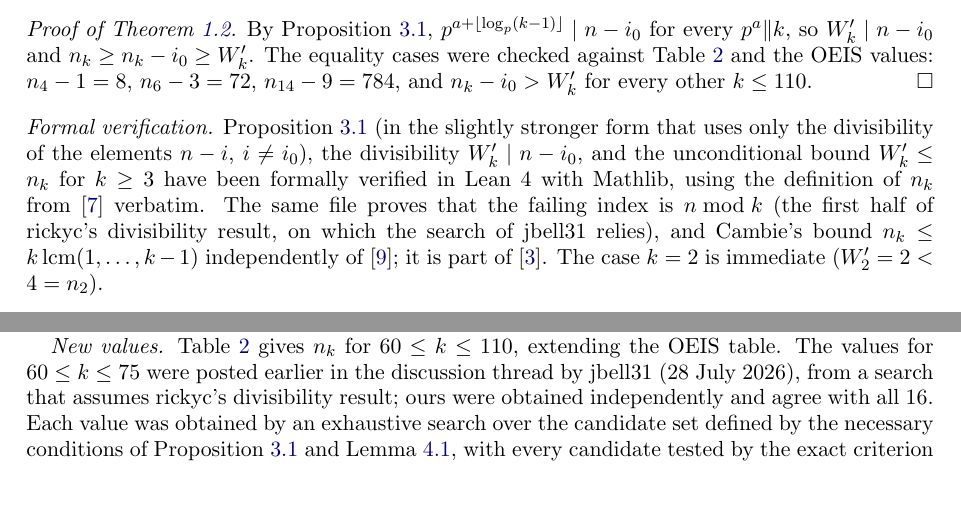
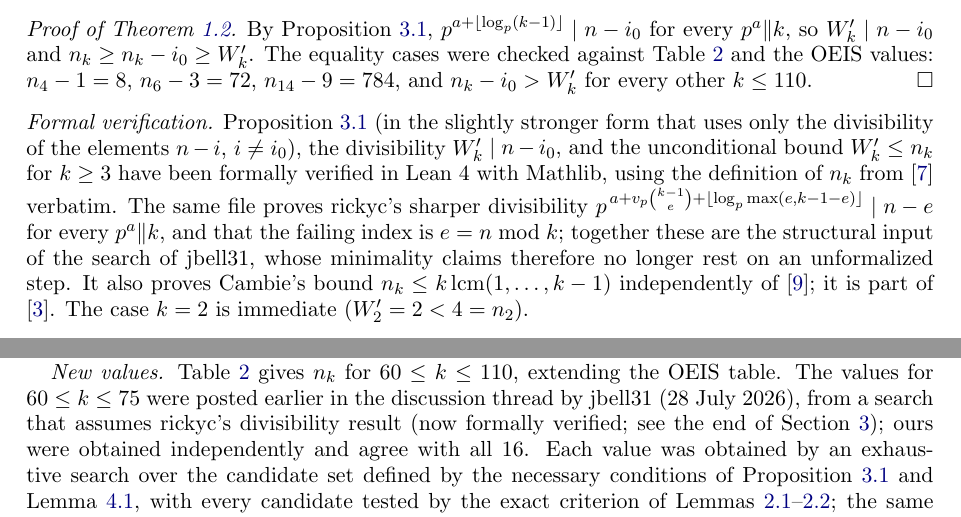
Before and after one commit to Paulee314/erdos1063, a LaTeX paper (paper/erdos1063.tex): two parts of pages 4 and 8 of 11, joined at a grey line, cut so that both start at the same text, the shorter picture padded with empty space. Compiled offline with pdfLaTeX.

Commit message:
Formalize rickyc's divisibility result (D_dvd, index_eq_mod); paper update

```diff
--- a/paper/erdos1063.tex
+++ b/paper/erdos1063.tex
@@ -150,7 +150,7 @@ If $k=p^L$, then $a=L$, $d_p=L$, and the block contains $p\ge2$ multiples of $p^
 By Proposition~\ref{prop:5}, $p^{a+\lfloor\log_p(k-1)\rfloor}\mid n-i_0$ for every $p^a\|k$, so $W'_k\mid n-i_0$ and $n_k\ge n_k-i_0\ge W'_k$. The equality cases were checked against Table~\ref{tab:values} and the OEIS values: $n_4-1=8$, $n_6-3=72$, $n_{14}-9=784$, and $n_k-i_0>W'_k$ for every other $k\le110$.
 \end{proof}
 
-\noindent\emph{Formal verification.} Proposition~\ref{prop:5} (in the slightly stronger form that uses only the divisibility of the elements $n-i$, $i\ne i_0$), the divisibility $W'_k\mid n-i_0$, and the unconditional bound $W'_k\le n_k$ for $k\ge3$ have been formally verified in Lean~4 with Mathlib, using the definition of $n_k$ from \cite{FC} verbatim. The same file proves that the failing index is $n\bmod k$ (the first half of rickyc's divisibility result, on which the search of jbell31 relies), and Cambie's bound $n_k\le k\operatorname{lcm}(1,\dots,k-1)$ independently of \cite{Ku26}; it is part of \cite{code}. The case $k=2$ is immediate ($W'_2=2<4=n_2$).
+\noindent\emph{Formal verification.} Proposition~\ref{prop:5} (in the slightly stronger form that uses only the divisibility of the elements $n-i$, $i\ne i_0$), the divisibility $W'_k\mid n-i_0$, and the unconditional bound $W'_k\le n_k$ for $k\ge3$ have been formally verified in Lean~4 with Mathlib, using the definition of $n_k$ from \cite{FC} verbatim. The same file proves rickyc's sharper divisibility $p^{\,a+v_p\binom{k-1}{e}+\lfloor\log_p\max(e,k-1-e)\rfloor}\mid n-e$ for every $p^a\|k$, and that the failing index is $e=n\bmod k$; together these are the structural input of the search of jbell31, whose minimality claims therefore no longer rest on an unformalized step. It also proves Cambie's bound $n_k\le k\operatorname{lcm}(1,\dots,k-1)$ independently of \cite{Ku26}; it is part of \cite{code}. The case $k=2$ is immediate ($W'_2=2<4=n_2$).
 
 \begin{remark}
 (i) Since $\lfloor\log_p(k-1)\rfloor\ge\lfloor\log_p(k/2)\rfloor$, this improves the $k/2$ bound from the discussion thread (as does rickyc's $k-1$ version there), with strict improvement when $p^{L_p}>k/2$ and $k\ne p^{L_p}$: for $k=6,14,18,54$, $W'_k=72,784,2592,46656$ against $36,392,1296,23328$.
@@ -267,7 +267,7 @@ The convergence is slow. Averaged over $21$ consecutive values of $k$, $S(k)/(k/
 
 Theorem~\ref{thm:asymp} concerns the density of admissible $n$. If the admissible set behaved like a random set of density $\delta(k)$, its least element would be about $\Exp(1)/\delta(k)$; this is Conjecture~\ref{conj}. It is not a theorem, and we do not know how to prove either inequality in it (see Section~\ref{sec:cip}). The evidence is as follows.
 
-\emph{New values.} Table~\ref{tab:values} gives $n_k$ for $60\le k\le110$, extending the OEIS table. The values for $60\le k\le75$ were posted earlier in the discussion thread by jbell31 (28 July 2026), from a search that assumes rickyc's divisibility result; ours were obtained independently and agree with all $16$. Each value was obtained by an exhaustive search over the candidate set defined by the necessary conditions of Proposition~\ref{prop:5} and Lemma~\ref{lem:6}, with every candidate tested by the exact criterion of Lemmas~\ref{lem:1}--\ref{lem:2}; the same program reproduces the $58$ OEIS values for $k\le59$. Every value was then verified with exact integer arithmetic (exactly one of $n,\dots,n-k+1$ fails to divide $\binom nk$), and minimality was confirmed by a second, independently written exhaustive search, and for several $k$ by a plain scan from $2k$.
+\emph{New values.} Table~\ref{tab:values} gives $n_k$ for $60\le k\le110$, extending the OEIS table. The values for $60\le k\le75$ were posted earlier in the discussion thread by jbell31 (28 July 2026), from a search that assumes rickyc's divisibility result (now formally verified; see the end of Section~\ref{sec:lower}); ours were obtained independently and agree with all $16$. Each value was obtained by an exhaustive search over the candidate set defined by the necessary conditions of Proposition~\ref{prop:5} and Lemma~\ref{lem:6}, with every candidate tested by the exact criterion of Lemmas~\ref{lem:1}--\ref{lem:2}; the same program reproduces the $58$ OEIS values for $k\le59$. Every value was then verified with exact integer arithmetic (exactly one of $n,\dots,n-k+1$ fails to divide $\binom nk$), and minimality was confirmed by a second, independently written exhaustive search, and for several $k$ by a plain scan from $2k$.
 
 \emph{Prime versus composite $k$.} The model reproduces the large swings between neighbouring $k$: primes dividing $k$ force $n-i_0$ to be divisible by $p^{a+\lfloor\log_p(k-1)\rfloor}$ (Proposition~\ref{prop:5}), which is why $n_{30}\approx3.8\cdot10^7$ while $n_{31}=8100$.
 
```
Also changed, not shown: README.md, lean/README.md, paper/erdos1063.pdf, 1 other file.
